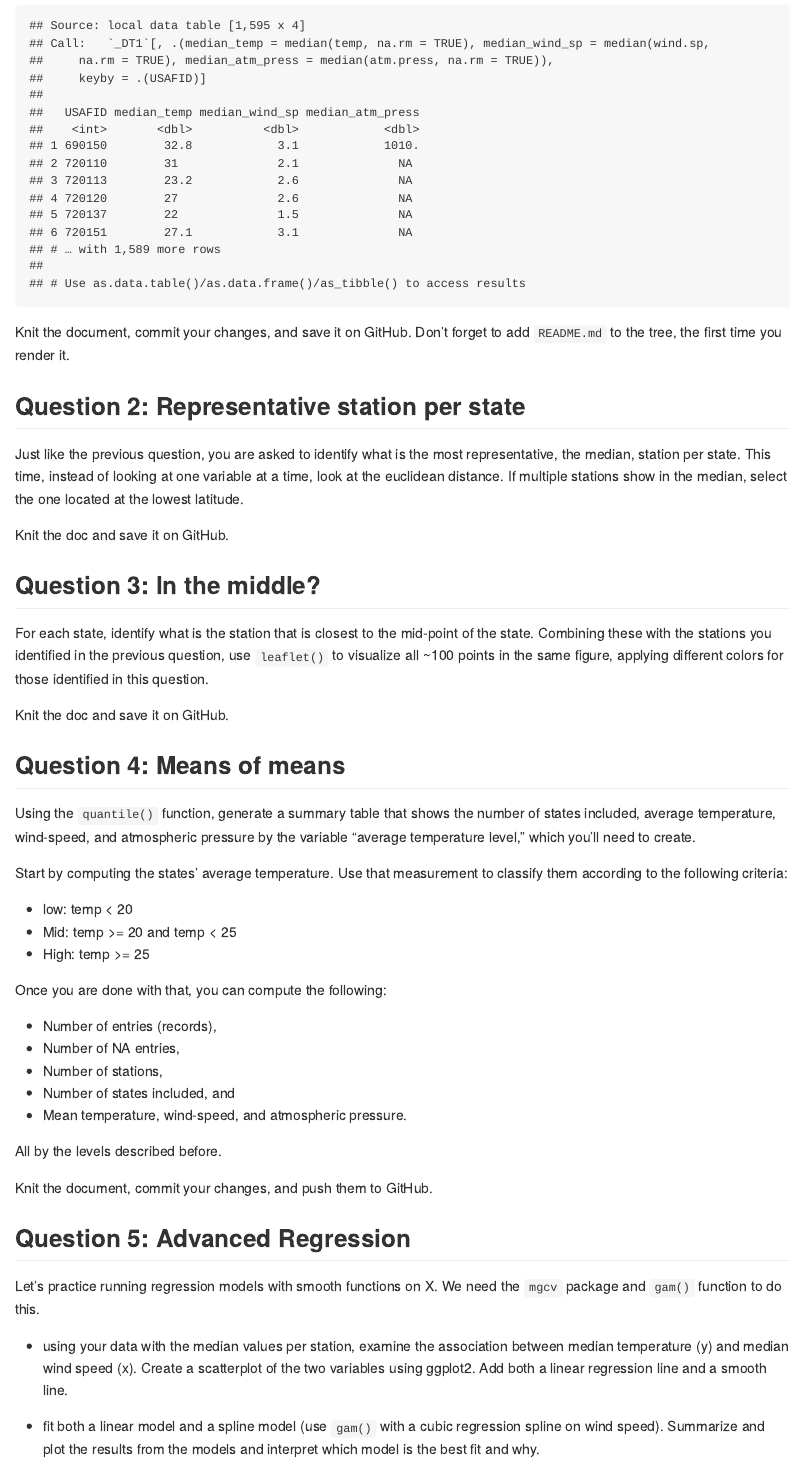
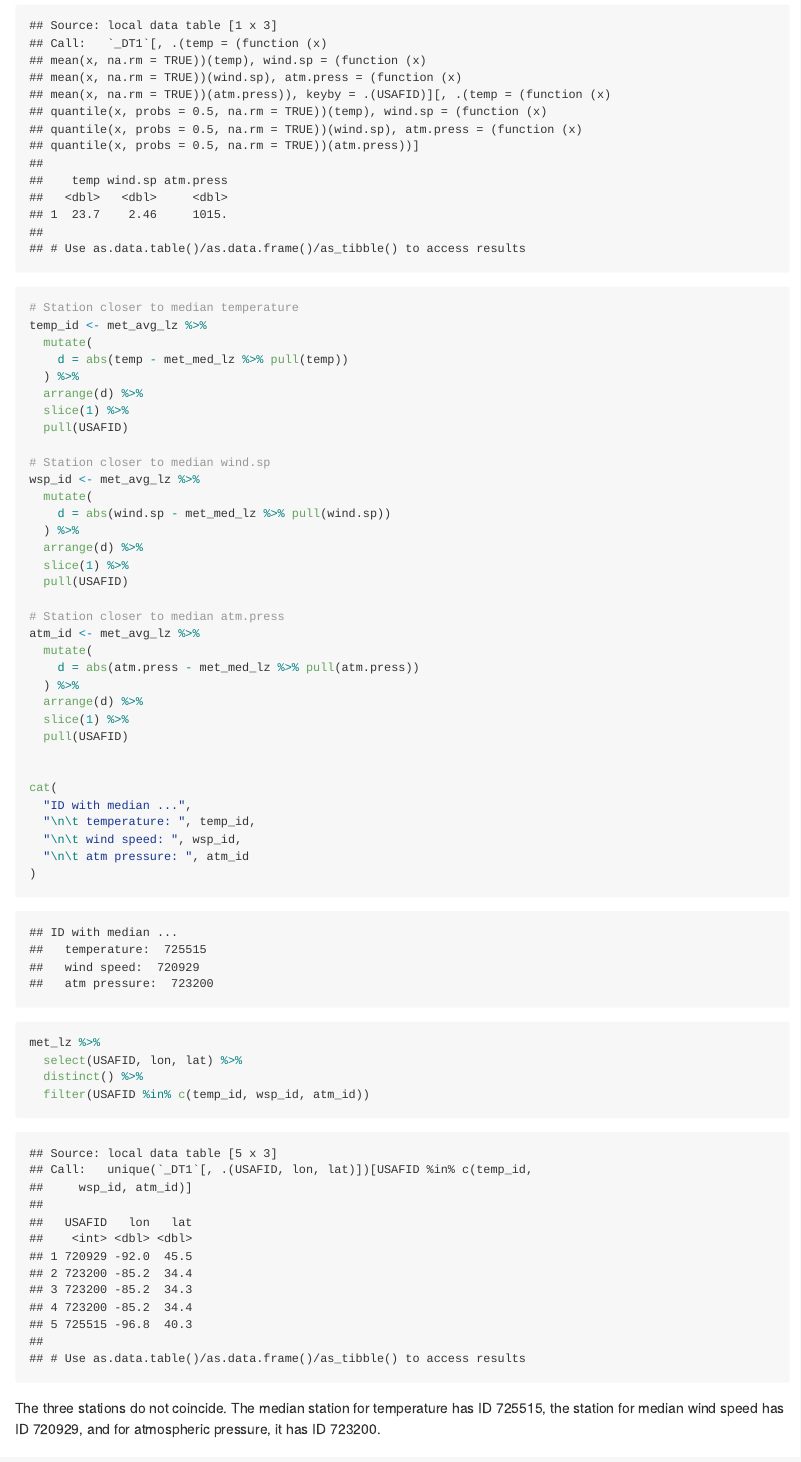
Before and after one commit to Chan-Y/JSC370-Labs, an R Markdown document (Lab5/README.Rmd): the page in a window 1100 px wide, from 3290 px down before the commit and from 3670 px down after it, so that both start at the same text. The pictures show the output file Lab5/README.md that the author committed with the source, drawn offline in the style of GitHub; long lines of code are wrapped.

Commit message:
L5Q1 FIN

````diff
--- a/Lab5/README.Rmd
+++ b/Lab5/README.Rmd
@@ -2,12 +2,9 @@
 title: "Lab 05 - Data Wrangling"
 author: "Chan Yu"
 output:
-  html_document:
-    html_preview: false
-    toc: yes
-    toc_float: yes
-link-citations: yes
+  github_document: default
 ---
+
 
 # Learning goals
 
@@ -113,4 +164,92 @@ Across all weather stations, what is the median station in terms of temperature,
 ```
+```{r}
+# Station closer to median temperature
+temp_id <- met_avg_lz %>%
+  mutate(
+    d = abs(temp - met_med_lz %>% pull(temp))
+  ) %>%
+  arrange(d) %>%
+  slice(1) %>%
+  pull(USAFID)
+
+# Station closer to median wind.sp
+wsp_id <- met_avg_lz %>%
+  mutate(
+    d = abs(wind.sp - met_med_lz %>% pull(wind.sp))
+  ) %>%
+  arrange(d) %>%
+  slice(1) %>%
+  pull(USAFID)
+
+# Station closer to median atm.press
+atm_id <- met_avg_lz %>%
+  mutate(
+    d = abs(atm.press - met_med_lz %>% pull(atm.press))
+  ) %>%
+  arrange(d) %>%
+  slice(1) %>%
+  pull(USAFID)
+
+
+cat(
+  "ID with median ...",
+  "\n\t temperature: ", temp_id,
+  "\n\t wind speed: ", wsp_id,
+  "\n\t atm pressure: ", atm_id
+)
+```
+
+
+```{r  include=FALSE, eval=FALSE}
+met_avg_lz %>%
+  filter(
+    temp == met_med_lz %>% pull(temp) |
+    wind.sp == met_med_lz %>% pull(wind.sp) |
+    atm.press == met_med_lz %>% pull(atm.press)
+  )
+
+
+# temperature
+temp_us_id <- met_avg_lz |>
+  mutate(
+    d = abs(temp - met_med_lz |> pull(temp))
+    ) |>
+  arrange(d) |>
+  slice(1) |>
+  pull(USAFID)
+# wind speed
+wsp_us_id <- met_avg_lz |>
+  mutate(
+    d = abs(wind.sp - met_med_lz |> pull(wind.sp))
+    ) |>
+  arrange(d) |>
+  slice(1) |>
+  pull(USAFID)
+# atm speed
+atm_us_id <- met_avg_lz |>
+  mutate(
+    d = abs(atm.press - met_med_lz |> pull(atm.press))
+    ) |>
+  arrange(d) |>
+  slice(1) |>
+  pull(USAFID)
+cat(
+  "ID with median . . .",
+  "\n    temperature: ", temp_us_id,
+  "\n    wind speed: ", wsp_us_id,
+  "\n    atm: ", atm_us_id
+)
+```
+```{r}
+met_lz %>%
+  select(USAFID, lon, lat) %>%
+  distinct() %>%
+  filter(USAFID %in% c(temp_id, wsp_id, atm_id))
+```
+
+
+The three stations do not coincide. The median station for temperature has ID 725515, the station for median wind speed has ID 720929, and for atmospheric pressure, it has ID 723200.
+
 
 Knit the document, commit your changes, and save it on GitHub. Don't forget to add `README.md` to the tree, the first time you render it.
 
````
Also changed, not shown: Lab5/README.md, README.md, Lab5/README.Rmd (56 more changed lines).
